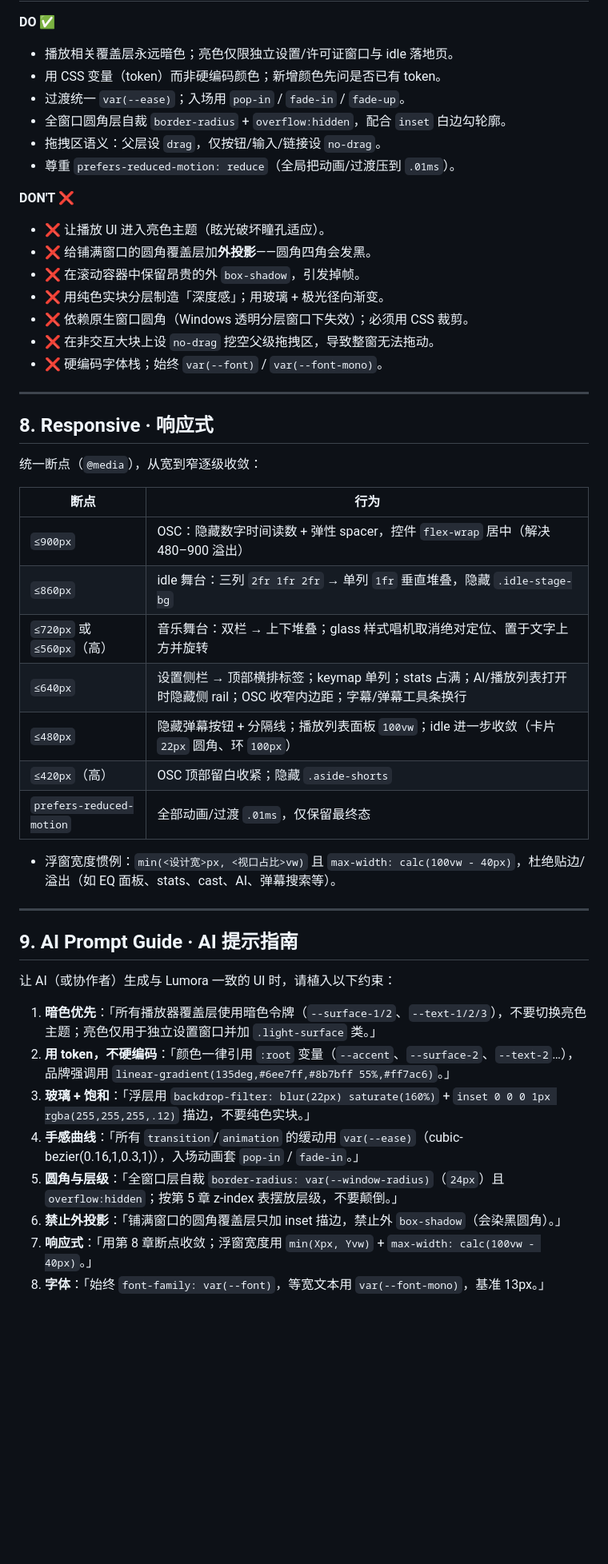
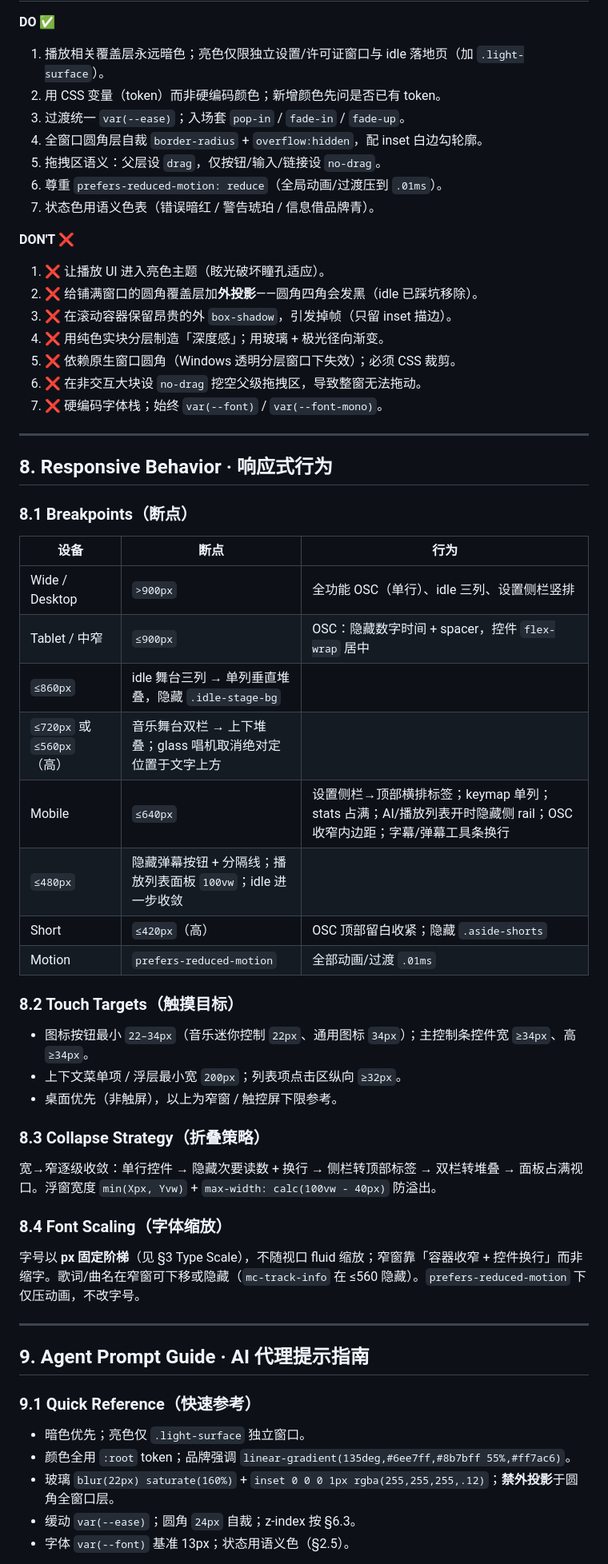
Before and after one commit to icebang01/lumora, a Markdown page: DESIGN.md, the part around one of its changes. Shown at 80% size. Drawn GitHub-style; blank space fills up the shorter version.

```diff
--- a/DESIGN.md
+++ b/DESIGN.md
@@ -200,51 +252,62 @@ background:
 
 **DO ✅**
-- 播放相关覆盖层永远暗色；亮色仅限独立设置/许可证窗口与 idle 落地页。
-- 用 CSS 变量（token）而非硬编码颜色；新增颜色先问是否已有 token。
-- 过渡统一 `var(--ease)`；入场用 `pop-in` / `fade-in` / `fade-up`。
-- 全窗口圆角层自裁 `border-radius` + `overflow:hidden`，配合 `inset` 白边勾轮廓。
-- 拖拽区语义：父层设 `drag`，仅按钮/输入/链接设 `no-drag`。
-- 尊重 `prefers-reduced-motion: reduce`（全局把动画/过渡压到 `.01ms`）。
+1. 播放相关覆盖层永远暗色；亮色仅限独立设置/许可证窗口与 idle 落地页（加 `.light-surface`）。
+2. 用 CSS 变量（token）而非硬编码颜色；新增颜色先问是否已有 token。
+3. 过渡统一 `var(--ease)`；入场套 `pop-in` / `fade-in` / `fade-up`。
+4. 全窗口圆角层自裁 `border-radius` + `overflow:hidden`，配 inset 白边勾轮廓。
+5. 拖拽区语义：父层设 `drag`，仅按钮/输入/链接设 `no-drag`。
+6. 尊重 `prefers-reduced-motion: reduce`（全局动画/过渡压到 `.01ms`）。
+7. 状态色用语义色表（错误暗红 / 警告琥珀 / 信息借品牌青）。
 
 **DON'T ❌**
-- ❌ 让播放 UI 进入亮色主题（眩光破坏瞳孔适应）。
-- ❌ 给铺满窗口的圆角覆盖层加**外投影**——圆角四角会发黑。
-- ❌ 在滚动容器中保留昂贵的外 `box-shadow`，引发掉帧。
-- ❌ 用纯色实块分层制造「深度感」；用玻璃 + 极光径向渐变。
-- ❌ 依赖原生窗口圆角（Windows 透明分层窗口下失效）；必须用 CSS 裁剪。
-- ❌ 在非交互大块上设 `no-drag` 挖空父级拖拽区，导致整窗无法拖动。
-- ❌ 硬编码字体栈；始终 `var(--font)` / `var(--font-mono)`。
+1. ❌ 让播放 UI 进入亮色主题（眩光破坏瞳孔适应）。
+2. ❌ 给铺满窗口的圆角覆盖层加**外投影**——圆角四角会发黑（idle 已踩坑移除）。
+3. ❌ 在滚动容器保留昂贵的外 `box-shadow`，引发掉帧（只留 inset 描边）。
+4. ❌ 用纯色实块分层制造「深度感」；用玻璃 + 极光径向渐变。
+5. ❌ 依赖原生窗口圆角（Windows 透明分层窗口下失效）；必须 CSS 裁剪。
+6. ❌ 在非交互大块设 `no-drag` 挖空父级拖拽区，导致整窗无法拖动。
+7. ❌ 硬编码字体栈；始终 `var(--font)` / `var(--font-mono)`。
 
 ---
 
-## 8. Responsive · 响应式
+## 8. Responsive Behavior · 响应式行为
 
-统一断点（`@media`），从宽到窄逐级收敛：
+### 8.1 Breakpoints（断点）
 
-| 断点 | 行为 |
-|---|---|
-| `≤900px` | OSC：隐藏数字时间读数 + 弹性 spacer，控件 `flex-wrap` 居中（解决 480–900 溢出） |
-| `≤860px` | idle 舞台：三列 `2fr 1fr 2fr` → 单列 `1fr` 垂直堆叠，隐藏 `.idle-stage-bg` |
-| `≤720px` 或 `≤560px`（高） | 音乐舞台：双栏 → 上下堆叠；glass 样式唱机取消绝对定位、置于文字上方并旋转 |
-| `≤640px` | 设置侧栏 → 顶部横排标签；keymap 单列；stats 占满；AI/播放列表打开时隐藏侧 rail；OSC 收窄内边距；字幕/弹幕工具条换行 |
-| `≤480px` | 隐藏弹幕按钮 + 分隔线；播放列表面板 `100vw`；idle 进一步收敛（卡片 `22px` 圆角、环 `100px`） |
-| `≤420px`（高） | OSC 顶部留白收紧；隐藏 `.aside-shorts` |
-| `prefers-reduced-motion` | 全部动画/过渡 `.01ms`，仅保留最终态 |
+| 设备 | 断点 | 行为 |
+|---|---|---|
+| Wide / Desktop | `>900px` | 全功能 OSC（单行）、idle 三列、设置侧栏竖排 |
+| Tablet / 中窄 | `≤900px` | OSC：隐藏数字时间 + spacer，控件 `flex-wrap` 居中 |
+| `≤860px` | idle 舞台三列 → 单列垂直堆叠，隐藏 `.idle-stage-bg` |
+| `≤720px` 或 `≤560px`（高） | 音乐舞台双栏 → 上下堆叠；glass 唱机取消绝对定位置于文字上方 |
+| Mobile | `≤640px` | 设置侧栏→顶部横排标签；keymap 单列；stats 占满；AI/播放列表开时隐藏侧 rail；OSC 收窄内边距；字幕/弹幕工具条换行 |
+| `≤480px` | 隐藏弹幕按钮 + 分隔线；播放列表面板 `100vw`；idle 进一步收敛 |
+| Short | `≤420px`（高） | OSC 顶部留白收紧；隐藏 `.aside-shorts` |
+| Motion | `prefers-reduced-motion` | 全部动画/过渡 `.01ms` |
 
-- 浮窗宽度惯例：`min(<设计宽>px, <视口占比>vw)` 且 `max-width: calc(100vw - 40px)`，杜绝贴边/溢出（如 EQ 面板、stats、cast、AI、弹幕搜索等）。
+### 8.2 Touch Targets（触摸目标）
+
+- 图标按钮最小 `22–34px`（音乐迷你控制 `22px`、通用图标 `34px`）；主控制条控件宽 `≥34px`、高 `≥34px`。
+- 上下文菜单项 / 浮层最小宽 `200px`；列表项点击区纵向 `≥32px`。
+- 桌面优先（非触屏），以上为窄窗 / 触控屏下限参考。
+
+### 8.3 Collapse Strategy（折叠策略）
+
+宽→窄逐级收敛：单行控件 → 隐藏次要读数 + 换行 → 侧栏转顶部标签 → 双栏转堆叠 → 面板占满视口。浮窗宽度 `min(Xpx, Yvw)` + `max-width: calc(100vw - 40px)` 防溢出。
+
+### 8.4 Font Scaling（字体缩放）
+
+字号以 **px 固定阶梯**（见 §3 Type Scale），不随视口 fluid 缩放；窄窗靠「容器收窄 + 控件换行」而非缩字。歌词/曲名在窄窗可下移或隐藏（`mc-track-info` 在 ≤560 隐藏）。`prefers-reduced-motion` 下仅压动画，不改字号。
 
 ---
 
-## 9. AI Prompt Guide · AI 提示指南
+## 9. Agent Prompt Guide · AI 代理提示指南
 
-让 AI（或协作者）生成与 Lumora 一致的 UI 时，请植入以下约束：
+### 9.1 Quick Reference（快速参考）
 
-1. **暗色优先**：「所有播放器覆盖层使用暗色令牌（`--surface-1/2`、`--text-1/2/3`），不要切换亮色主题；亮色仅用于独立设置窗口并加 `.light-surface` 类。」
-2. **用 token，不硬编码**：「颜色一律引用 `:root` 变量（`--accent`、`--surface-2`、`--text-2`…），品牌强调用 `linear-gradient(135deg,#6ee7ff,#8b7bff 55%,#ff7ac6)`。」
-3. **玻璃 + 饱和**：「浮层用 `backdrop-filter: blur(22px) saturate(160%)` + `inset 0 0 0 1px rgba(255,255,255,.12)` 描边，不要纯色实块。」
-4. **手感曲线**：「所有 `transition`/`animation` 的缓动用 `var(--ease)`（cubic-bezier(0.16,1,0.3,1)），入场动画套 `pop-in` / `fade-in`。」
-5. **圆角与层级**：「全窗口层自裁 `border-radius: var(--window-radius)`（`24px`）且 `overflow:hidden`；按第 5 章 z-index 表摆放层级，不要颠倒。」
-6. **禁止外投影**：「铺满窗口的圆角覆盖层只加 inset 描边，禁止外 `box-shadow`（会染黑圆角）。」
-7. **响应式**：「用第 8 章断点收敛；浮窗宽度用 `min(Xpx, Yvw)` + `max-width: calc(100vw - 40px)`。」
-8. **字体**：「始终 `font-family: var(--font)`，等宽文本用 `var(--font-mono)`，基准 13px。」
+- 暗色优先；亮色仅 `.light-surface` 独立窗口。
+- 颜色全用 `:root` token；品牌强调 `linear-gradient(135deg,#6ee7ff,#8b7bff 55%,#ff7ac6)`。
+- 玻璃 `blur(22px) saturate(160%)` + `inset 0 0 0 1px rgba(255,255,255,.12)`；**禁外投影**于圆角全窗口层。
+- 缓动 `var(--ease)`；圆角 `24px` 自裁；z-index 按 §6.3。
+- 字体 `var(--font)` 基准 13px；状态用语义色（§2.5）。
 
```
Also changed, not shown: other parts of DESIGN.md (+195 -123 lines).
